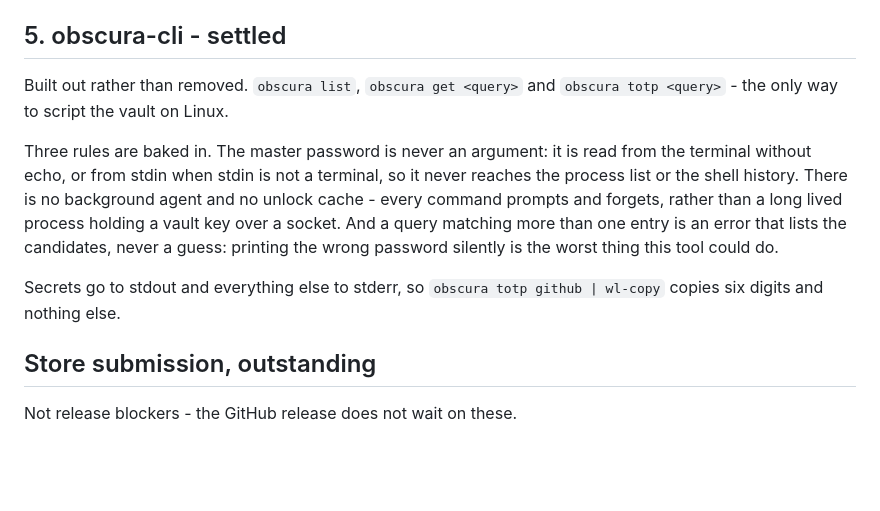
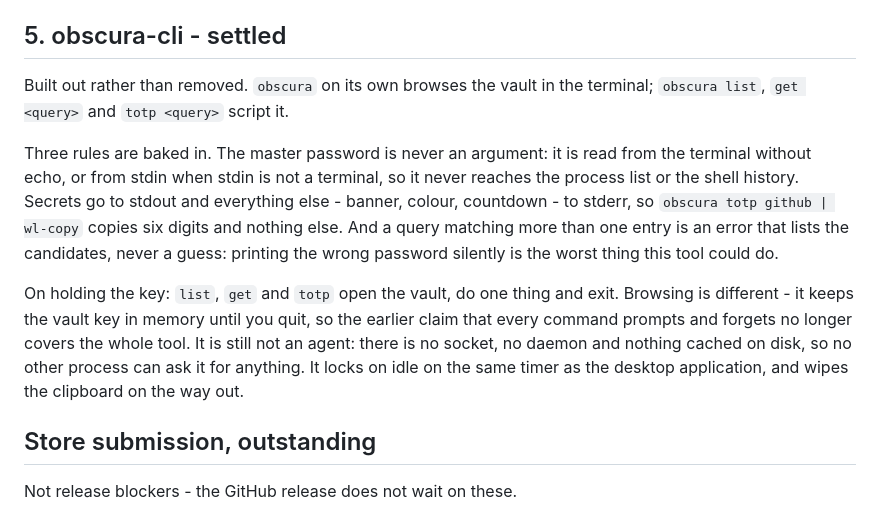
Before and after one commit to DebanganMALI/Obscura, a Markdown page: docs/release-blockers.md, the part around the change. Drawn GitHub-style; blank space fills up the shorter version.

Commit message:
Stop claiming the command line never holds the key

```diff
--- a/docs/release-blockers.md
+++ b/docs/release-blockers.md
@@ -60,19 +60,24 @@ Store packages. `Obscura Vault` is reserved, product `9PB5FVD26LPM`.
 
 ## 5. obscura-cli - settled
 
-Built out rather than removed. `obscura list`, `obscura get <query>` and
-`obscura totp <query>` - the only way to script the vault on Linux.
+Built out rather than removed. `obscura` on its own browses the vault in the
+terminal; `obscura list`, `get <query>` and `totp <query>` script it.
 
 Three rules are baked in. The master password is never an argument: it is read
 from the terminal without echo, or from stdin when stdin is not a terminal, so
-it never reaches the process list or the shell history. There is no background
-agent and no unlock cache - every command prompts and forgets, rather than a
-long lived process holding a vault key over a socket. And a query matching more
-than one entry is an error that lists the candidates, never a guess: printing
-the wrong password silently is the worst thing this tool could do.
+it never reaches the process list or the shell history. Secrets go to stdout and
+everything else - banner, colour, countdown - to stderr, so `obscura totp github
+| wl-copy` copies six digits and nothing else. And a query matching more than
+one entry is an error that lists the candidates, never a guess: printing the
+wrong password silently is the worst thing this tool could do.
 
-Secrets go to stdout and everything else to stderr, so `obscura totp github |
-wl-copy` copies six digits and nothing else.
+On holding the key: `list`, `get` and `totp` open the vault, do one thing and
+exit. Browsing is different - it keeps the vault key in memory until you quit,
+so the earlier claim that every command prompts and forgets no longer covers the
+whole tool. It is still not an agent: there is no socket, no daemon and nothing
+cached on disk, so no other process can ask it for anything. It locks on idle on
+the same timer as the desktop application, and wipes the clipboard on the way
+out.
 
 ## Store submission, outstanding
 
```
